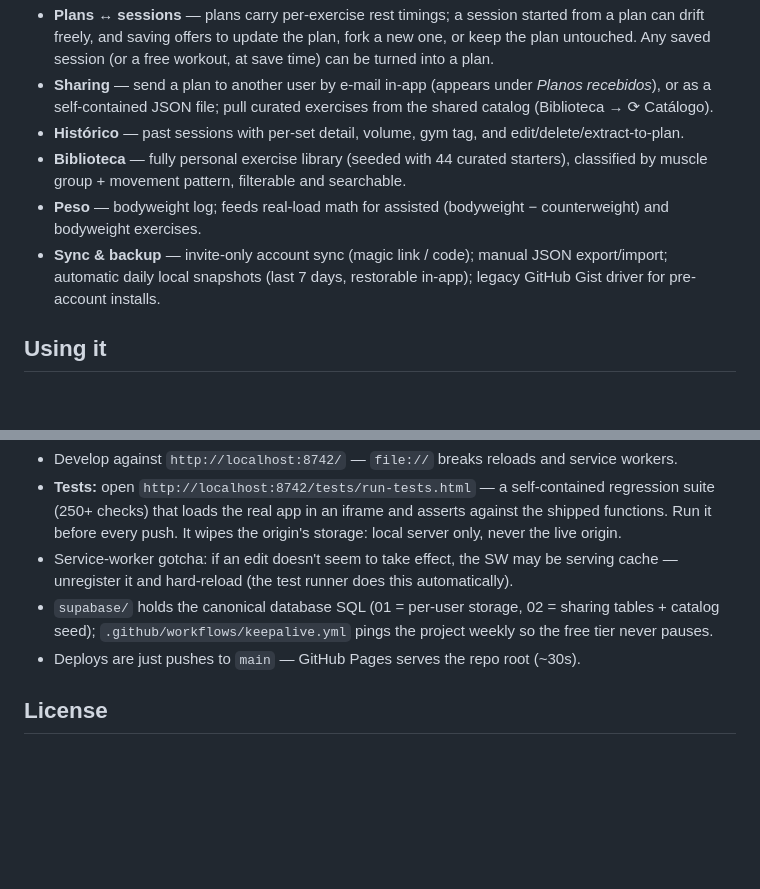
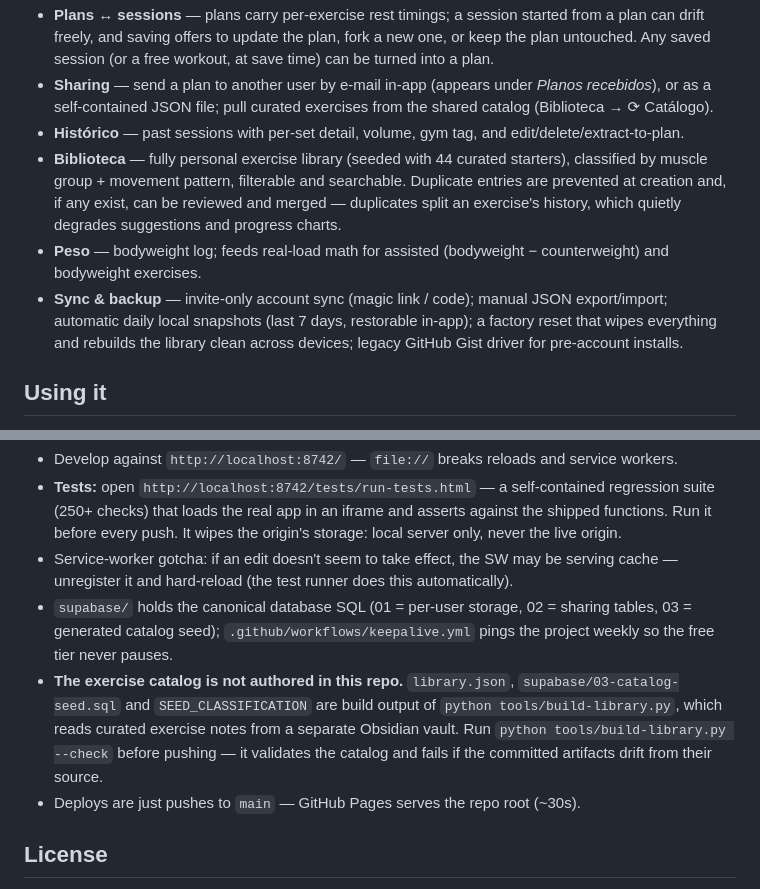
Before and after one commit to pbbabreu/gym-tracker, a Markdown page: README.md, 2 parts joined by grey strips. Rendered like a GitHub page; blank space fills up the shorter version.

Commit message:
README: duplicate tooling, factory reset, and a build-output warning
Keeps the public docs level with the last three commits. The load-bearing
addition is in the dev section: library.json, supabase/03-catalog-seed.sql
and SEED_CLASSIFICATION are BUILD OUTPUT of tools/build-library.py, whose
source is a separate Obsidian vault -- hand-editing them is now the
easiest way to silently lose work, so it's stated plainly along with the
--check step that catches drift before a push.

Co-Authored-By: Claude Fable 5 <noreply@anthropic.com>

```diff
--- a/README.md
+++ b/README.md
@@ -13,9 +13,9 @@ Personal workout-tracking PWA — strength & hypertrophy, progressive-overload s
 - **Plans ↔ sessions** — plans carry per-exercise rest timings; a session started from a plan can drift freely, and saving offers to update the plan, fork a new one, or keep the plan untouched. Any saved session (or a free workout, at save time) can be turned into a plan.
 - **Sharing** — send a plan to another user by e-mail in-app (appears under *Planos recebidos*), or as a self-contained JSON file; pull curated exercises from the shared catalog (Biblioteca → ⟳ Catálogo).
 - **Histórico** — past sessions with per-set detail, volume, gym tag, and edit/delete/extract-to-plan.
-- **Biblioteca** — fully personal exercise library (seeded with 44 curated starters), classified by muscle group + movement pattern, filterable and searchable.
+- **Biblioteca** — fully personal exercise library (seeded with 44 curated starters), classified by muscle group + movement pattern, filterable and searchable. Duplicate entries are prevented at creation and, if any exist, can be reviewed and merged — duplicates split an exercise's history, which quietly degrades suggestions and progress charts.
 - **Peso** — bodyweight log; feeds real-load math for assisted (bodyweight − counterweight) and bodyweight exercises.
-- **Sync & backup** — invite-only account sync (magic link / code); manual JSON export/import; automatic daily local snapshots (last 7 days, restorable in-app); legacy GitHub Gist driver for pre-account installs.
+- **Sync & backup** — invite-only account sync (magic link / code); manual JSON export/import; automatic daily local snapshots (last 7 days, restorable in-app); a factory reset that wipes everything and rebuilds the library clean across devices; legacy GitHub Gist driver for pre-account installs.
 
 ## Using it
 
@@ -48,7 +48,8 @@ python -m http.server 8742        # from the repo root
 - Develop against `http://localhost:8742/` — `file://` breaks reloads and service workers.
 - **Tests:** open `http://localhost:8742/tests/run-tests.html` — a self-contained regression suite (250+ checks) that loads the real app in an iframe and asserts against the shipped functions. Run it before every push. It wipes the origin's storage: local server only, never the live origin.
 - Service-worker gotcha: if an edit doesn't seem to take effect, the SW may be serving cache — unregister it and hard-reload (the test runner does this automatically).
-- `supabase/` holds the canonical database SQL (01 = per-user storage, 02 = sharing tables + catalog seed); `.github/workflows/keepalive.yml` pings the project weekly so the free tier never pauses.
+- `supabase/` holds the canonical database SQL (01 = per-user storage, 02 = sharing tables, 03 = generated catalog seed); `.github/workflows/keepalive.yml` pings the project weekly so the free tier never pauses.
+- **The exercise catalog is not authored in this repo.** `library.json`, `supabase/03-catalog-seed.sql` and `SEED_CLASSIFICATION` are build output of `python tools/build-library.py`, which reads curated exercise notes from a separate Obsidian vault. Run `python tools/build-library.py --check` before pushing — it validates the catalog and fails if the committed artifacts drift from their source.
 - Deploys are just pushes to `main` — GitHub Pages serves the repo root (~30s).
 
 ## License
```
